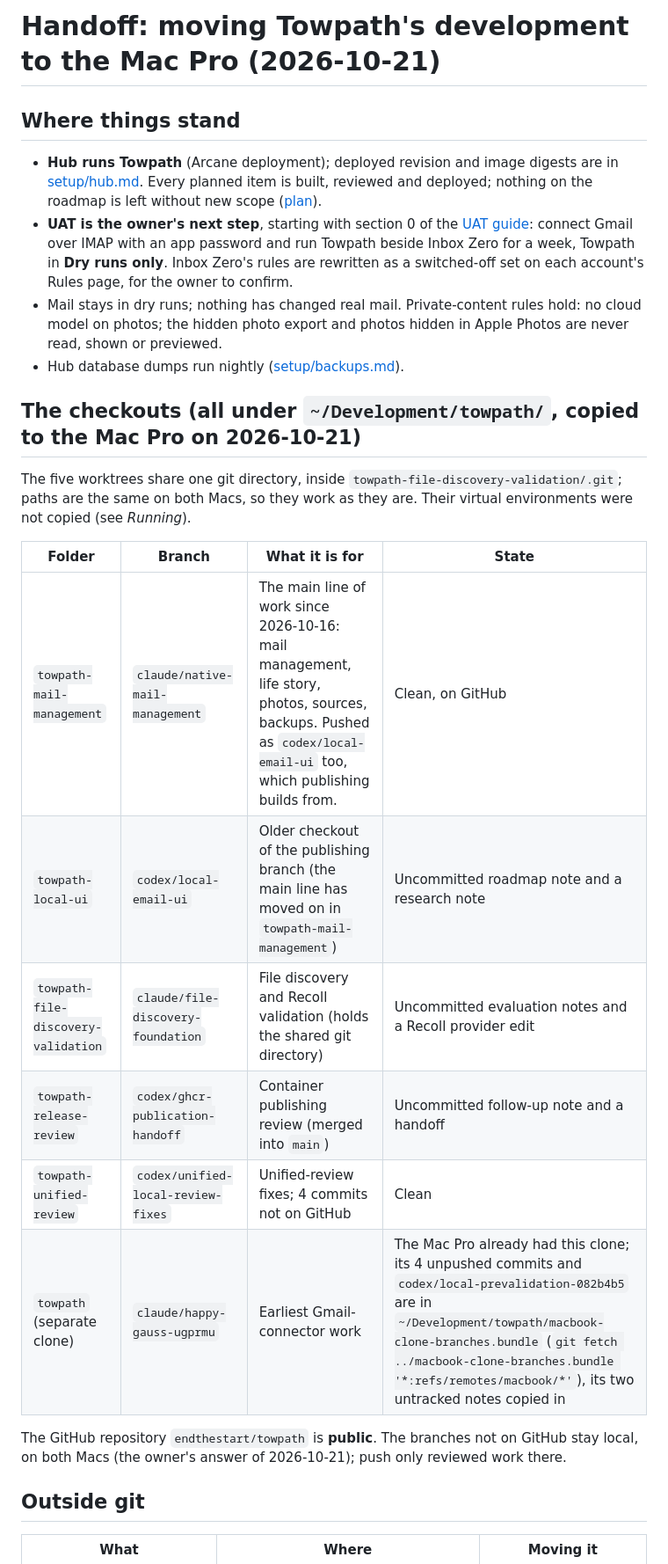
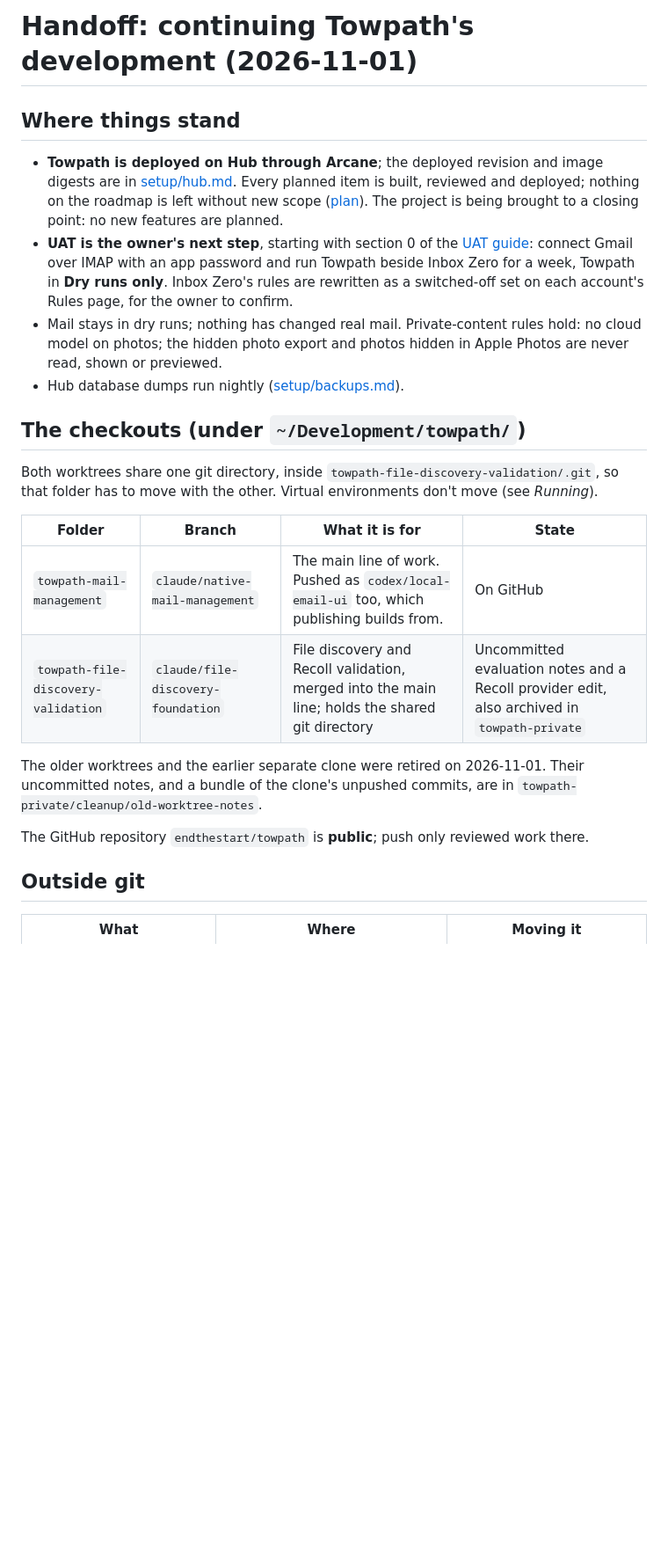
Before and after one commit to endthestart/towpath, a Markdown page: docs/HANDOFF.md, the part around one of its changes. Shown at 88% size. GitHub-like rendering; blank space fills up the shorter version.

```diff
--- a/docs/HANDOFF.md
+++ b/docs/HANDOFF.md
@@ -1,10 +1,11 @@
-# Handoff: moving Towpath's development to the Mac Pro (2026-10-21)
+# Handoff: continuing Towpath's development (2026-11-01)
 
 ## Where things stand
 
-- **Hub runs Towpath** (Arcane deployment); deployed revision and image digests are in
+- **Towpath is deployed on Hub through Arcane**; the deployed revision and image digests are in
   [setup/hub.md](setup/hub.md). Every planned item is built, reviewed and deployed; nothing on the roadmap is left
-  without new scope ([plan](plans/2026-10-17-autonomous-build.md)).
+  without new scope ([plan](plans/2026-10-17-autonomous-build.md)). The project is being brought to a closing point:
+  no new features are planned.
 - **UAT is the owner's next step**, starting with section 0 of the [UAT guide](plans/2026-10-uat-guide.md): connect
   Gmail over IMAP with an app password and run Towpath beside Inbox Zero for a week, Towpath in **Dry runs only**.
   Inbox Zero's rules are rewritten as a switched-off set on each account's Rules page, for the owner to confirm.
@@ -12,22 +13,20 @@
   hidden photo export and photos hidden in Apple Photos are never read, shown or previewed.
 - Hub database dumps run nightly ([setup/backups.md](setup/backups.md)).
 
-## The checkouts (all under `~/Development/towpath/`, copied to the Mac Pro on 2026-10-21)
+## The checkouts (under `~/Development/towpath/`)
 
-The five worktrees share one git directory, inside `towpath-file-discovery-validation/.git`; paths are the same
-on both Macs, so they work as they are. Their virtual environments were not copied (see *Running*).
+Both worktrees share one git directory, inside `towpath-file-discovery-validation/.git`, so that folder has to move
+with the other. Virtual environments don't move (see *Running*).
 
 | Folder | Branch | What it is for | State |
 | --- | --- | --- | --- |
-| `towpath-mail-management` | `claude/native-mail-management` | The main line of work since 2026-10-16: mail management, life story, photos, sources, backups. Pushed as `codex/local-email-ui` too, which publishing builds from. | Clean, on GitHub |
-| `towpath-local-ui` | `codex/local-email-ui` | Older checkout of the publishing branch (the main line has moved on in `towpath-mail-management`) | Uncommitted roadmap note and a research note |
-| `towpath-file-discovery-validation` | `claude/file-discovery-foundation` | File discovery and Recoll validation (holds the shared git directory) | Uncommitted evaluation notes and a Recoll provider edit |
-| `towpath-release-review` | `codex/ghcr-publication-handoff` | Container publishing review (merged into `main`) | Uncommitted follow-up note and a handoff |
-| `towpath-unified-review` | `codex/unified-local-review-fixes` | Unified-review fixes; 4 commits not on GitHub | Clean |
-| `towpath` (separate clone) | `claude/happy-gauss-ugprmu` | Earliest Gmail-connector work | The Mac Pro already had this clone; its 4 unpushed commits and `codex/local-prevalidation-082b4b5` are in `~/Development/towpath/macbook-clone-branches.bundle` (`git fetch ../macbook-clone-branches.bundle '*:refs/remotes/macbook/*'`), its two untracked notes copied in |
+| `towpath-mail-management` | `claude/native-mail-management` | The main line of work. Pushed as `codex/local-email-ui` too, which publishing builds from. | On GitHub |
+| `towpath-file-discovery-validation` | `claude/file-discovery-foundation` | File discovery and Recoll validation, merged into the main line; holds the shared git directory | Uncommitted evaluation notes and a Recoll provider edit, also archived in `towpath-private` |
 
-The GitHub repository `endthestart/towpath` is **public**. The branches not on GitHub stay local, on both Macs
-(the owner's answer of 2026-10-21); push only reviewed work there.
+The older worktrees and the earlier separate clone were retired on 2026-11-01. Their uncommitted notes, and a bundle
+of the clone's unpushed commits, are in `towpath-private/cleanup/old-worktree-notes`.
+
+The GitHub repository `endthestart/towpath` is **public**; push only reviewed work there.
 
 ## Outside git
 
```
Also changed, not shown: other parts of docs/HANDOFF.md (+7 -9 lines), docs/roadmap.md (+1 -1 lines), docs/setup/hub.md (+1 -1 lines).
